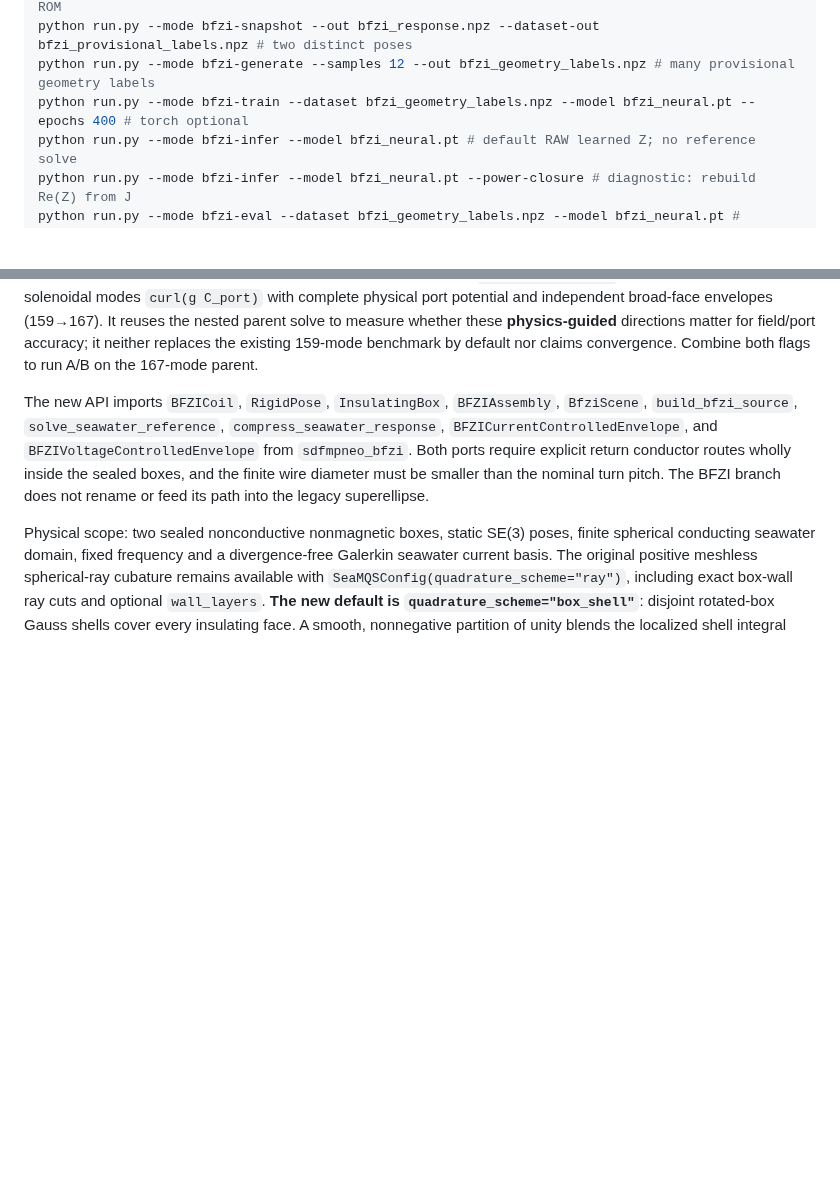
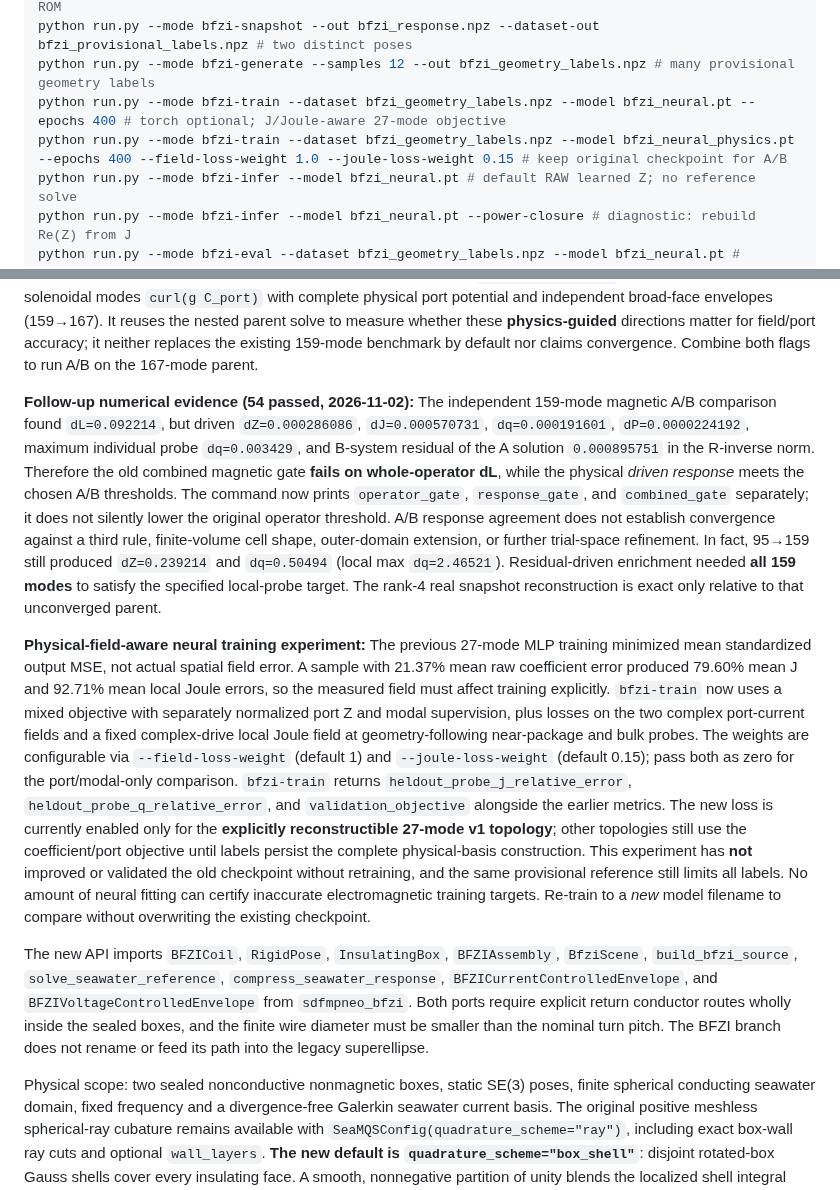
Before and after one commit to AliceThunder/SDFMPNEO, a Markdown page: README.md, 2 parts joined by grey strips. Rendered like a GitHub page; blank space fills up the shorter version.

Commit message:
Document 159 magnetic response-vs-operator evidence and J/Joule-aware provisional neural training

```diff
--- a/README.md
+++ b/README.md
@@ -36,7 +36,8 @@ python run.py --mode bfzi --green-ball # experimental full MQS port/Joule and co
 python run.py --mode bfzi-snapshot --out bfzi_response.npz # save/load/query four-real-snapshot ROM
 python run.py --mode bfzi-snapshot --out bfzi_response.npz --dataset-out bfzi_provisional_labels.npz # two distinct poses
 python run.py --mode bfzi-generate --samples 12 --out bfzi_geometry_labels.npz # many provisional geometry labels
-python run.py --mode bfzi-train --dataset bfzi_geometry_labels.npz --model bfzi_neural.pt --epochs 400 # torch optional
+python run.py --mode bfzi-train --dataset bfzi_geometry_labels.npz --model bfzi_neural.pt --epochs 400 # torch optional; J/Joule-aware 27-mode objective
+python run.py --mode bfzi-train --dataset bfzi_geometry_labels.npz --model bfzi_neural_physics.pt --epochs 400 --field-loss-weight 1.0 --joule-loss-weight 0.15 # keep original checkpoint for A/B
 python run.py --mode bfzi-infer --model bfzi_neural.pt # default RAW learned Z; no reference solve
 python run.py --mode bfzi-infer --model bfzi_neural.pt --power-closure # diagnostic: rebuild Re(Z) from J
 python run.py --mode bfzi-eval --dataset bfzi_geometry_labels.npz --model bfzi_neural.pt # original held-out geometries
@@ -84,6 +85,49 @@ reuses the nested parent solve to measure whether these **physics-guided**
 directions matter for field/port accuracy; it neither replaces the
 existing 159-mode benchmark by default nor claims convergence. Combine
 both flags to run A/B on the 167-mode parent.
+
+**Follow-up numerical evidence (54 passed, 2026-11-02):**
+The independent 159-mode magnetic A/B comparison found
+`dL=0.092214`, but driven `dZ=0.000286086`,
+`dJ=0.000570731`, `dq=0.000191601`,
+`dP=0.0000224192`, maximum individual probe `dq=0.003429`,
+and B-system residual of the A solution `0.000895751` in the
+R-inverse norm. Therefore the old combined magnetic gate **fails on
+whole-operator dL**, while the physical *driven response* meets the
+chosen A/B thresholds. The command now prints
+`operator_gate`, `response_gate`, and `combined_gate` separately;
+it does not silently lower the original operator threshold.
+A/B response agreement does not establish convergence against a
+third rule, finite-volume cell shape, outer-domain extension, or
+further trial-space refinement. In fact, 95→159 still produced
+`dZ=0.239214` and `dq=0.50494` (local max `dq=2.46521`).
+Residual-driven enrichment needed **all 159 modes** to satisfy the
+specified local-probe target. The rank-4 real snapshot reconstruction
+is exact only relative to that unconverged parent.
+
+**Physical-field-aware neural training experiment:**
+The previous 27-mode MLP training minimized mean standardized output
+MSE, not actual spatial field error. A sample with 21.37% mean raw
+coefficient error produced 79.60% mean J and 92.71% mean local Joule
+errors, so the measured field must affect training explicitly.
+`bfzi-train` now uses a mixed objective with separately normalized
+port Z and modal supervision, plus losses on the two complex
+port-current fields and a fixed complex-drive local Joule field at
+geometry-following near-package and bulk probes. The weights are
+configurable via `--field-loss-weight` (default 1) and
+`--joule-loss-weight` (default 0.15); pass both as zero for the
+port/modal-only comparison. `bfzi-train` returns
+`heldout_probe_j_relative_error`,
+`heldout_probe_q_relative_error`, and `validation_objective`
+alongside the earlier metrics. The new loss is currently enabled
+only for the **explicitly reconstructible 27-mode v1 topology**;
+other topologies still use the coefficient/port objective until
+labels persist the complete physical-basis construction.
+This experiment has **not** improved or validated the old checkpoint
+without retraining, and the same provisional reference still limits
+all labels. No amount of neural fitting can certify inaccurate
+electromagnetic training targets. Re-train to a *new* model filename
+to compare without overwriting the existing checkpoint.
 
 The new API imports `BFZICoil`, `RigidPose`, `InsulatingBox`, `BFZIAssembly`,
 `BfziScene`, `build_bfzi_source`, `solve_seawater_reference`,
```
